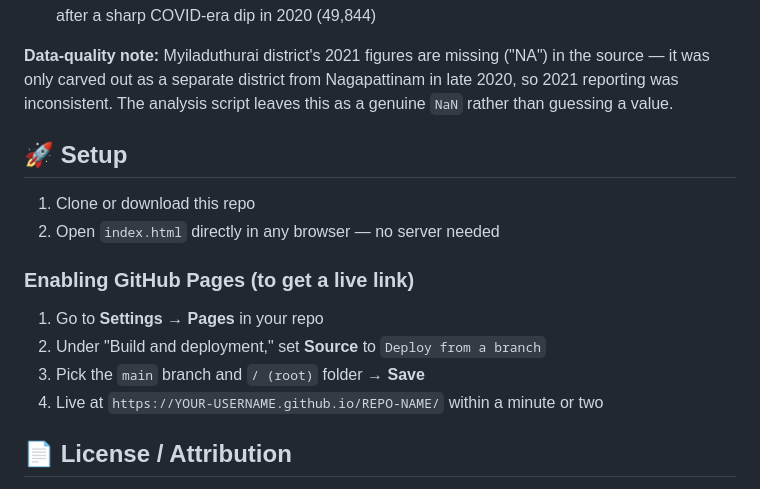
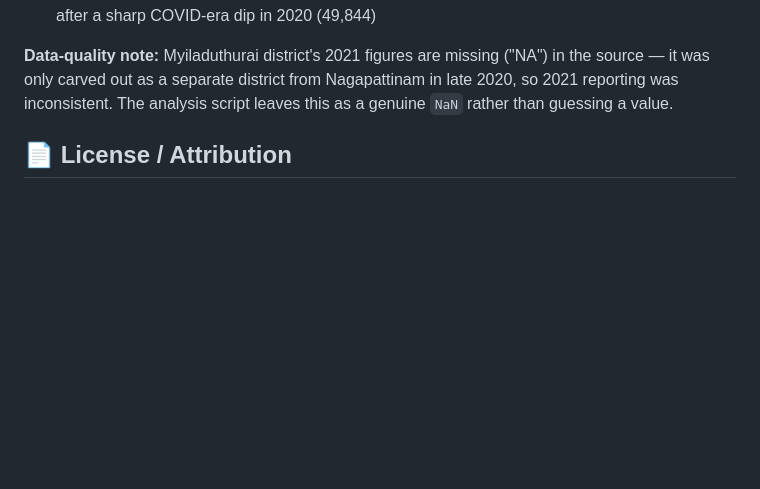
Before and after one commit to nandhar0701/TN-ROAD-SAFTEY-DASHBOARD, a Markdown page: README.md, the part around the change. Rendered like a GitHub page; blank space fills up the shorter version.

```diff
--- a/README.md
+++ b/README.md
@@ -86,19 +86,6 @@ from Nagapattinam in late 2020, so 2021 reporting was inconsistent. The
 analysis script leaves this as a genuine `NaN` rather than guessing a
 value.
 
-## 🚀 Setup
-
-1. Clone or download this repo
-2. Open `index.html` directly in any browser — no server needed
-
-### Enabling GitHub Pages (to get a live link)
-
-1. Go to **Settings → Pages** in your repo
-2. Under "Build and deployment," set **Source** to `Deploy from a branch`
-3. Pick the `main` branch and `/ (root)` folder → **Save**
-4. Live at `https://YOUR-USERNAME.github.io/REPO-NAME/` within a minute
-   or two
-
 ## 📄 License / Attribution
 
 Personal/academic project. All statistics are compiled from public
```
